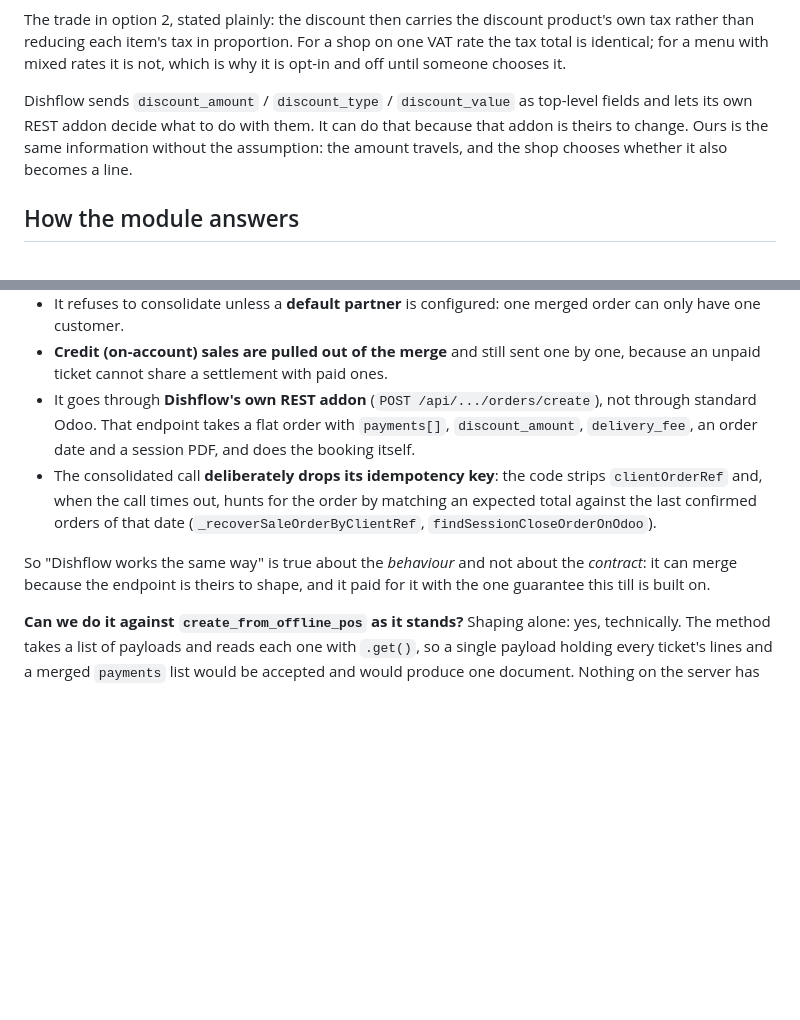
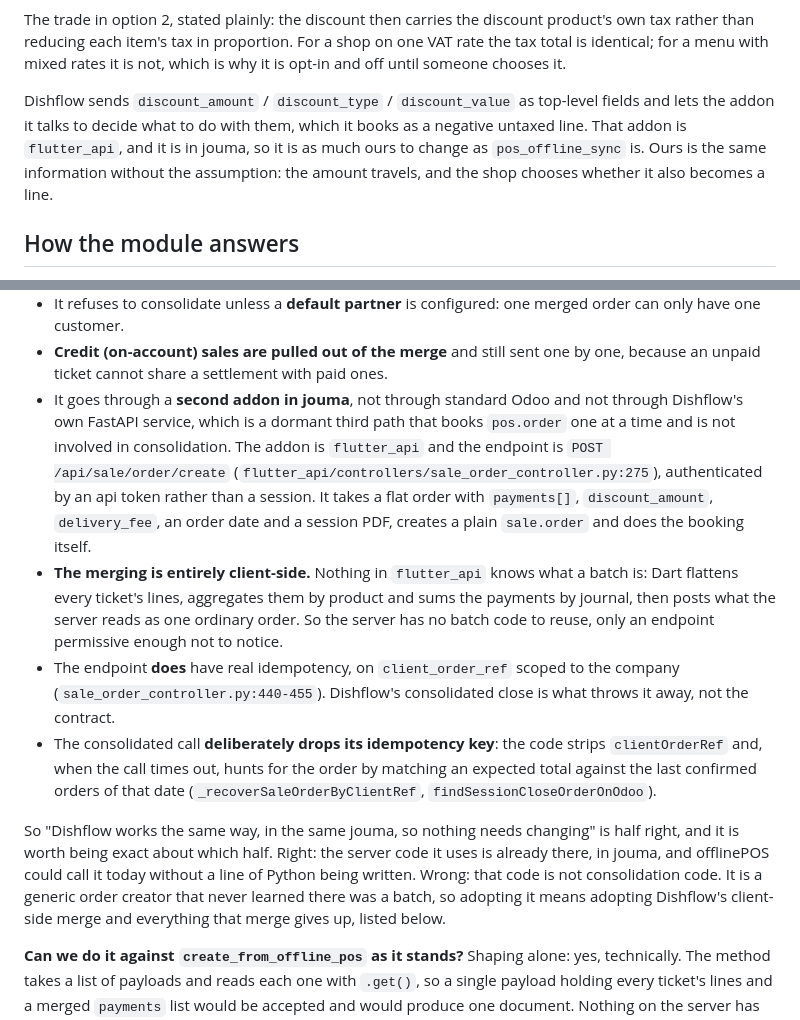
Before and after one commit to codesolutioneg/offlinePOS, a Markdown page: docs/ODOO_SYNC.md, 2 parts joined by grey strips. Rendered like a GitHub page; blank space fills up the shorter version.

Commit message:
docs: name where dishflow's consolidated order is actually booked
The write-up said Dishflow reached Odoo through its own FastAPI service and an
addon that was theirs to change. Traced in code, neither is true of this path:
it posts straight to Odoo, and the addon is flutter_api, sitting in jouma
alongside pos_offline_sync.

That matters for the decision. The server code the shop is pointing at does
already exist and needs no Python written, so half the objection is right. What
it is not is consolidation code: the merge happens in Dart and the endpoint
never learns a batch happened, which is why adopting it means adopting the
merge and what the merge gives up. The endpoint also has real idempotency on
client_order_ref; Dishflow's close is what throws it away.

```diff
--- a/docs/ODOO_SYNC.md
+++ b/docs/ODOO_SYNC.md
@@ -272,9 +272,11 @@ one VAT rate the tax total is identical; for a menu with mixed rates it is not,
 is why it is opt-in and off until someone chooses it.
 
 Dishflow sends `discount_amount` / `discount_type` / `discount_value` as top-level
-fields and lets its own REST addon decide what to do with them. It can do that
-because that addon is theirs to change. Ours is the same information without the
-assumption: the amount travels, and the shop chooses whether it also becomes a line.
+fields and lets the addon it talks to decide what to do with them, which it books as
+a negative untaxed line. That addon is `flutter_api`, and it is in jouma, so it is
+as much ours to change as `pos_offline_sync` is. Ours is the same information
+without the assumption: the amount travels, and the shop chooses whether it also
+becomes a line.
 
 ## How the module answers
 
@@ -346,18 +348,33 @@ deciding anything:
   order can only have one customer.
 - **Credit (on-account) sales are pulled out of the merge** and still sent one by
   one, because an unpaid ticket cannot share a settlement with paid ones.
-- It goes through **Dishflow's own REST addon** (`POST /api/.../orders/create`), not
-  through standard Odoo. That endpoint takes a flat order with `payments[]`,
-  `discount_amount`, `delivery_fee`, an order date and a session PDF, and does the
-  booking itself.
+- It goes through a **second addon in jouma**, not through standard Odoo and not
+  through Dishflow's own FastAPI service, which is a dormant third path that books
+  `pos.order` one at a time and is not involved in consolidation. The addon is
+  `flutter_api` and the endpoint is `POST /api/sale/order/create`
+  (`flutter_api/controllers/sale_order_controller.py:275`), authenticated by an api
+  token rather than a session. It takes a flat order with `payments[]`,
+  `discount_amount`, `delivery_fee`, an order date and a session PDF, creates a
+  plain `sale.order` and does the booking itself.
+- **The merging is entirely client-side.** Nothing in `flutter_api` knows what a
+  batch is: Dart flattens every ticket's lines, aggregates them by product and sums
+  the payments by journal, then posts what the server reads as one ordinary order.
+  So the server has no batch code to reuse, only an endpoint permissive enough not
+  to notice.
+- The endpoint **does** have real idempotency, on `client_order_ref` scoped to the
+  company (`sale_order_controller.py:440-455`). Dishflow's consolidated close is
+  what throws it away, not the contract.
 - The consolidated call **deliberately drops its idempotency key**: the code strips
   `clientOrderRef` and, when the call times out, hunts for the order by matching an
   expected total against the last confirmed orders of that date
   (`_recoverSaleOrderByClientRef`, `findSessionCloseOrderOnOdoo`).
 
-So "Dishflow works the same way" is true about the *behaviour* and not about the
-*contract*: it can merge because the endpoint is theirs to shape, and it paid for it
-with the one guarantee this till is built on.
+So "Dishflow works the same way, in the same jouma, so nothing needs changing" is
+half right, and it is worth being exact about which half. Right: the server code it
+uses is already there, in jouma, and offlinePOS could call it today without a line
+of Python being written. Wrong: that code is not consolidation code. It is a generic
+order creator that never learned there was a batch, so adopting it means adopting
+Dishflow's client-side merge and everything that merge gives up, listed below.
 
 **Can we do it against `create_from_offline_pos` as it stands?** Shaping alone: yes,
 technically. The method takes a list of payloads and reads each one with `.get()`, so
```
Also changed, not shown: docs/TESTING_NOTES_1064.md (+2 -1 lines).
